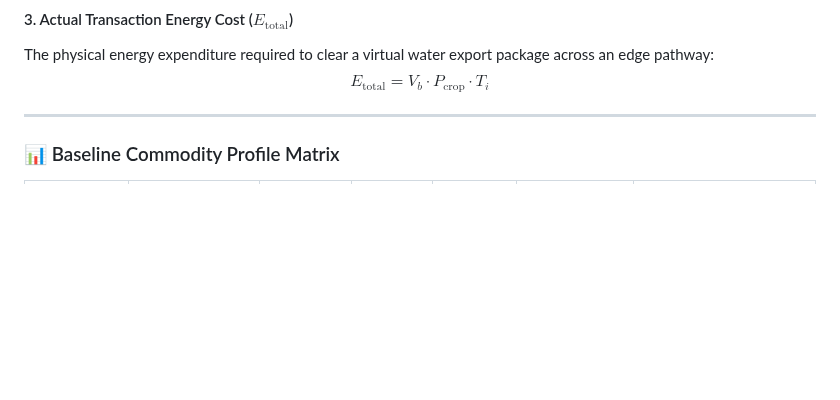
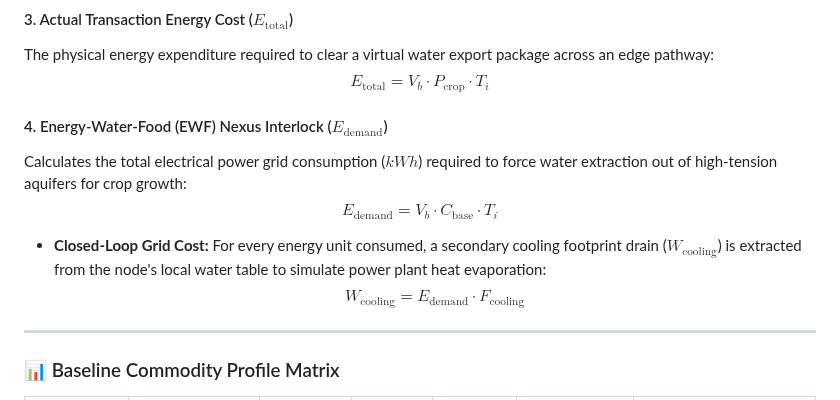
Before and after one commit to PureWaterArtist/parametric-vector-engine, a Markdown page: biomimetic-water-trade-system/README.md, the part around the change. GitHub-like rendering; blank space fills up the shorter version.

Commit message:
Add Energy-Water-Food Nexus Interlock section
Added section on Energy-Water-Food Nexus Interlock and its calculations.

```diff
--- a/biomimetic-water-trade-system/README.md
+++ b/biomimetic-water-trade-system/README.md
@@ -50,6 +50,13 @@ $$T_i = \left( \frac{W_{\text{optimal}}}{W_{\text{current}} - W_{\text{floor}}}
 The physical energy expenditure required to clear a virtual water export package across an edge pathway:
 $$E_{\text{total}} = V_b \cdot P_{\text{crop}} \cdot T_i$$
 
+#### 4. Energy-Water-Food (EWF) Nexus Interlock ($E_{\text{demand}}$)
+Calculates the total electrical power grid consumption ($kWh$) required to force water extraction out of high-tension aquifers for crop growth:
+$$E_{\text{demand}} = V_b \cdot C_{\text{base}} \cdot T_i$$
+
+*   **Closed-Loop Grid Cost:** For every energy unit consumed, a secondary cooling footprint drain ($W_{\text{cooling}}$) is extracted from the node's local water table to simulate power plant heat evaporation:
+$$W_{\text{cooling}} = E_{\text{demand}} \cdot F_{\text{cooling}}$$
+
 ---
 
 ### 📊 Baseline Commodity Profile Matrix
```
